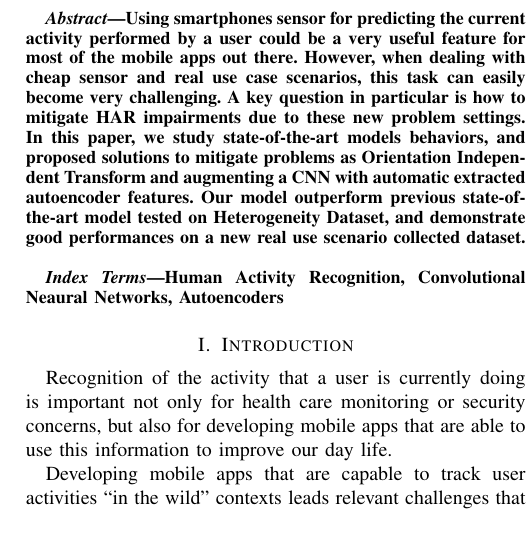
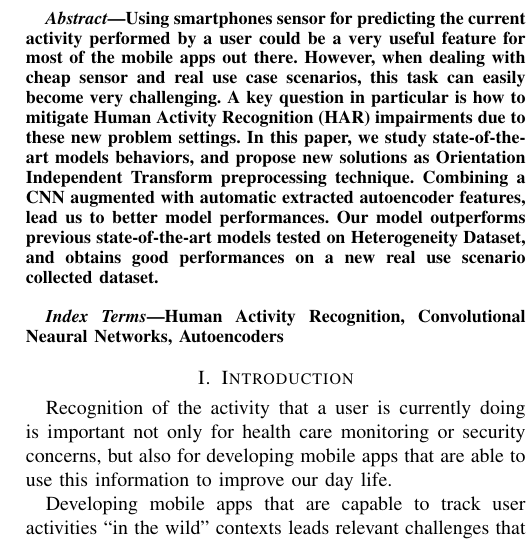
Before and after one commit to lparolari/har, a LaTeX paper (paper/template.tex): part of one column of page 1 of 9, cut so that both start at the same text. Compiled offline with pdfLaTeX.

Commit message:
Expanded abstract and fixed typos

```diff
--- a/paper/template.tex
+++ b/paper/template.tex
@@ -113,7 +113,7 @@
 \maketitle
 
 \begin{abstract}
-Using smartphones sensor for predicting the current activity performed by a user could be a very useful feature for most of the mobile apps out there. However, when dealing with cheap sensor and real use case scenarios, this task can easily become very challenging. A key question in particular is how to mitigate HAR impairments due to these new problem settings. In this paper, we study state-of-the-art models behaviors, and proposed solutions to mitigate problems as Orientation Independent Transform and augmenting a CNN with automatic extracted autoencoder features. Our model outperform previous state-of-the-art model tested on Heterogeneity Dataset, and demonstrate good performances on a new real use scenario collected dataset. \\
+Using smartphones sensor for predicting the current activity performed by a user could be a very useful feature for most of the mobile apps out there. However, when dealing with cheap sensor and real use case scenarios, this task can easily become very challenging. A key question in particular is how to mitigate Human Activity Recognition (HAR) impairments due to these new problem settings. In this paper, we study state-of-the-art models behaviors, and propose new solutions as Orientation Independent Transform preprocessing technique. Combining a CNN augmented with automatic extracted autoencoder features, lead us to better model performances. Our model outperforms previous state-of-the-art models tested on Heterogeneity Dataset, and obtains good performances on a new real use scenario collected dataset. \\
 \end{abstract}
 
 \IEEEkeywords
```
Also changed, not shown: paper/results.tex (+1 -1 lines).
